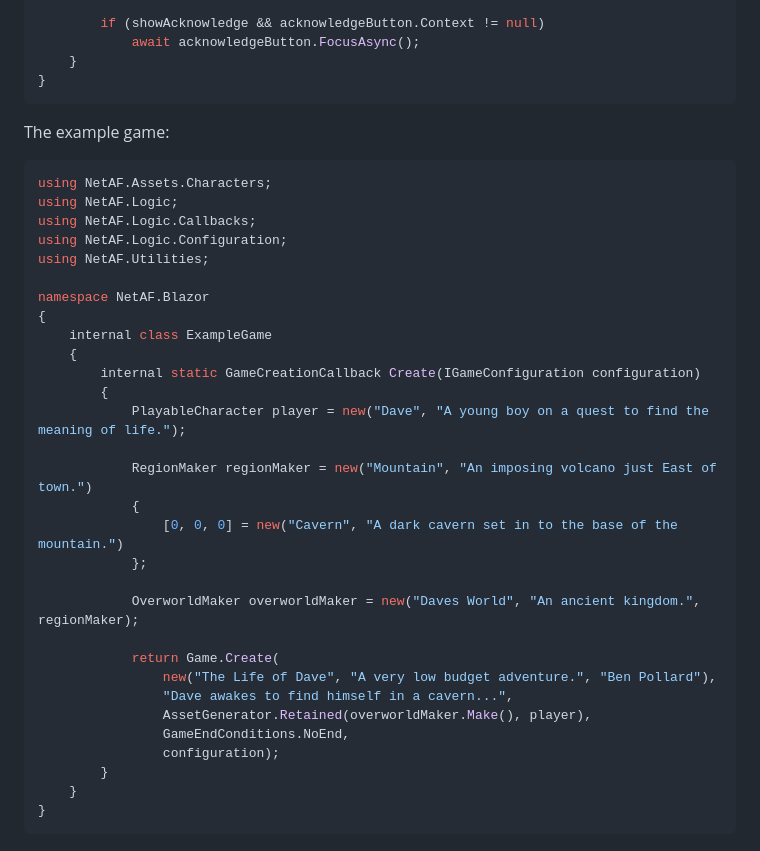
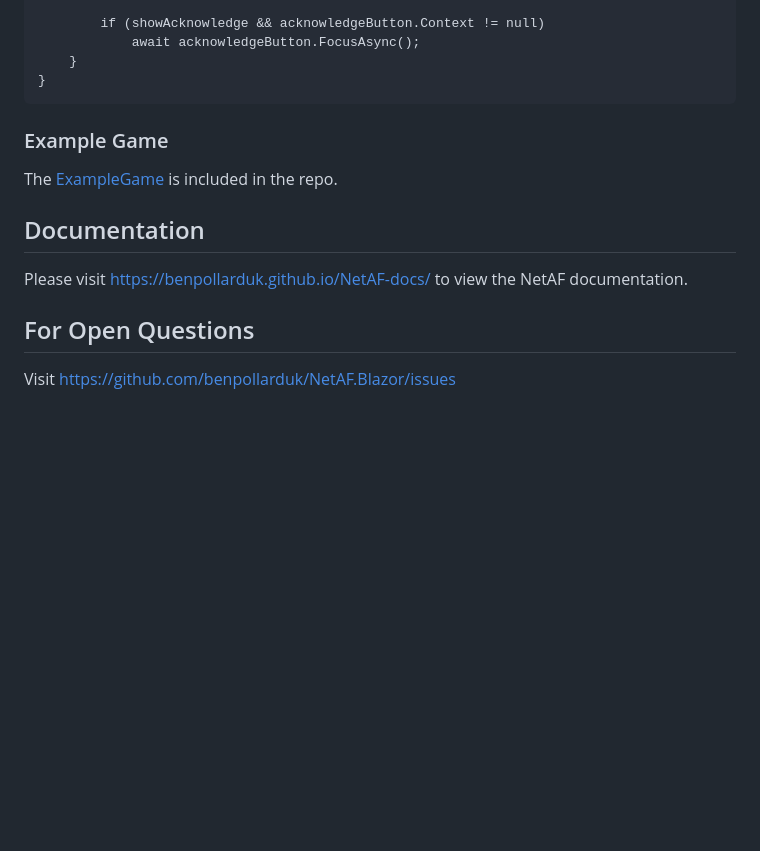
Before and after one commit to benpollarduk/NetAF.Blazor, a Markdown page: README.md, the part around one of its changes. Rendered like a GitHub page; blank space fills up the shorter version.

````diff
--- a/README.md
+++ b/README.md
@@ -76,38 +97,11 @@ The following provides a basic interface to allow interaction with a NetAF game.
     }
 }
 ```
+### Example Game
+The [ExampleGame](NetAF.Blazor/ExampleGame.cs) is included in the repo.
 
-The example game:
+## Documentation
+Please visit [https://benpollarduk.github.io/NetAF-docs/](https://benpollarduk.github.io/NetAF-docs/) to view the NetAF documentation.
 
-```csharp
-using NetAF.Assets.Characters;
-using NetAF.Logic;
-using NetAF.Logic.Callbacks;
-using NetAF.Logic.Configuration;
-using NetAF.Utilities;
-
-namespace NetAF.Blazor
-{
-    internal class ExampleGame
-    {
-        internal static GameCreationCallback Create(IGameConfiguration configuration)
-        {
-            PlayableCharacter player = new("Dave", "A young boy on a quest to find the meaning of life.");
-
-            RegionMaker regionMaker = new("Mountain", "An imposing volcano just East of town.")
-            {
-                [0, 0, 0] = new("Cavern", "A dark cavern set in to the base of the mountain.")
-            };
-
-            OverworldMaker overworldMaker = new("Daves World", "An ancient kingdom.", regionMaker);
-
-            return Game.Create(
-                new("The Life of Dave", "A very low budget adventure.", "Ben Pollard"),
-                "Dave awakes to find himself in a cavern...",
-                AssetGenerator.Retained(overworldMaker.Make(), player),
-                GameEndConditions.NoEnd,
-                configuration);
-        }
-    }
-}
-```
+## For Open Questions
+Visit https://github.com/benpollarduk/NetAF.Blazor/issues
````
Also changed, not shown: other parts of README.md (+25 -4 lines).
